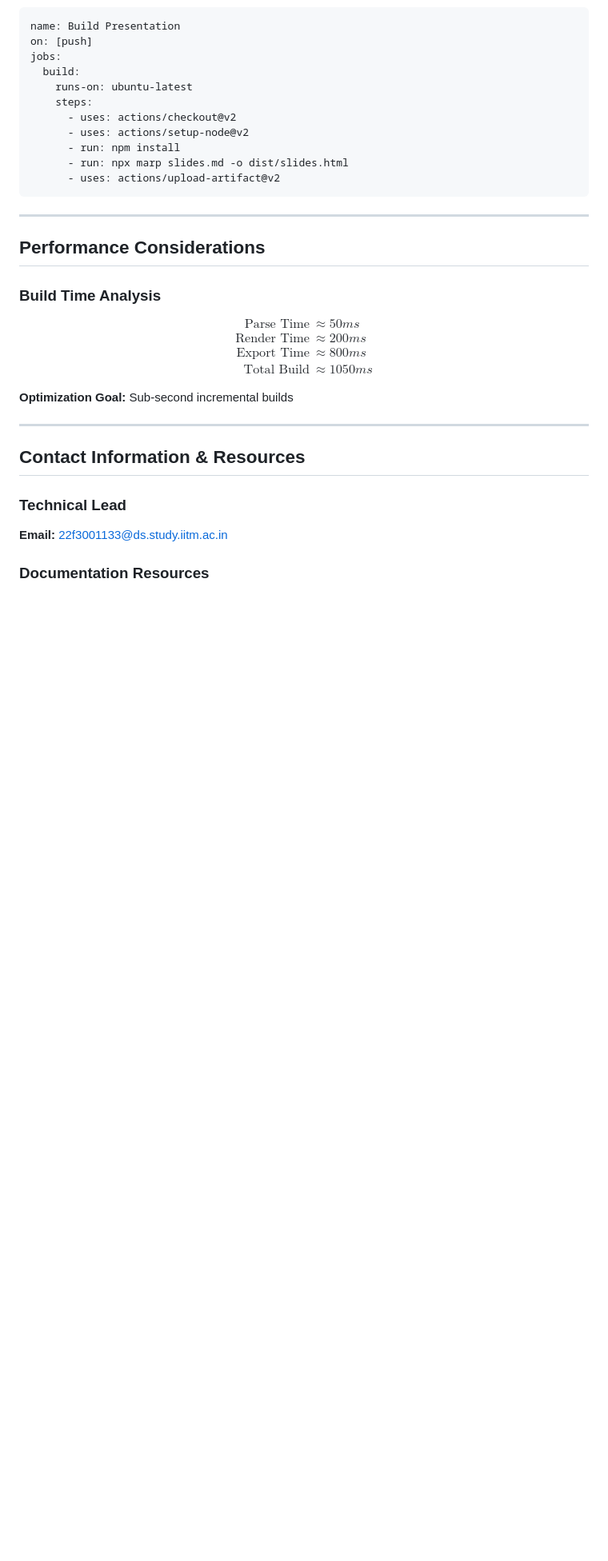
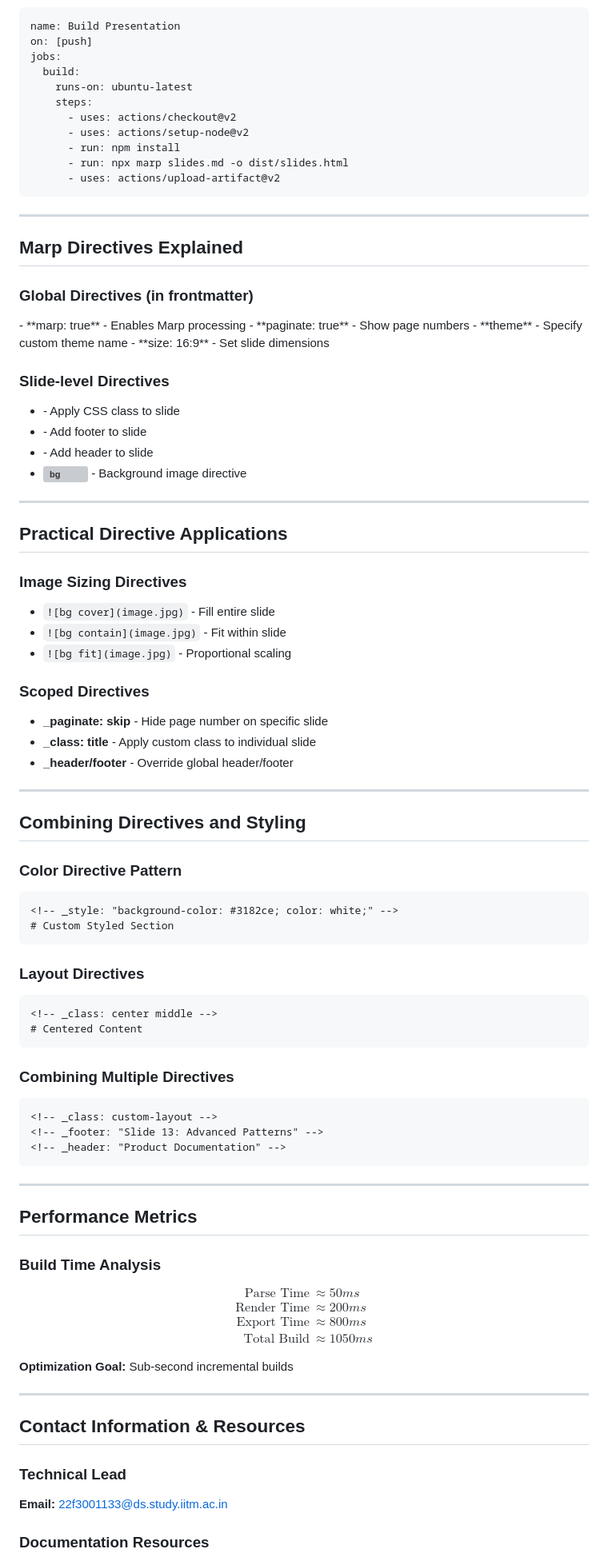
Before and after one commit to 22f3001133/quarterly-earnings-revealjs, a Markdown page: slides.md, the part around the change printed below. Shown: that part at 80% size. Rendered like a GitHub page; blank space fills up the shorter version; grey boxes are pictures that could not be loaded.

````diff
--- a/slides.md
+++ b/slides.md
@@ -358,8 +390,80 @@ jobs:
 
 ---
 
-<!-- Slide 11: Performance Metrics -->
-## Performance Considerations
+<!-- Slide 11: Marp Directives Reference -->
+## Marp Directives Explained
+
+### Global Directives (in frontmatter)
+
+<div class="directive-highlight">
+- **marp: true** - Enables Marp processing
+- **paginate: true** - Show page numbers
+- **theme** - Specify custom theme name
+- **size: 16:9** - Set slide dimensions
+</div>
+
+### Slide-level Directives
+
+- **<!-- _class: custom-class -->** - Apply CSS class to slide
+- **<!-- _footer: "text" -->** - Add footer to slide
+- **<!-- _header: "text" -->** - Add header to slide
+- **![bg]()** - Background image directive
+
+---
+
+<!-- Slide 12: Directive Use Cases -->
+## Practical Directive Applications
+
+<!-- _class: content-slide -->
+<!-- _footer: "Advanced Marp directive patterns" -->
+
+### Image Sizing Directives
+
+- `![bg cover](image.jpg)` - Fill entire slide
+- `![bg contain](image.jpg)` - Fit within slide
+- `![bg fit](image.jpg)` - Proportional scaling
+
+### Scoped Directives
+
+- **_paginate: skip** - Hide page number on specific slide
+- **_class: title** - Apply custom class to individual slide
+- **_header/footer** - Override global header/footer
+
+---
+
+<!-- Slide 13: Advanced Styling with Directives -->
+## Combining Directives and Styling
+
+<!-- _class: content-slide -->
+
+### Color Directive Pattern
+
+```markdown
+<!-- _style: "background-color: #3182ce; color: white;" -->
+# Custom Styled Section
+```
+
+### Layout Directives
+
+```markdown
+<!-- _class: center middle -->
+# Centered Content
+```
+
+### Combining Multiple Directives
+
+```markdown
+<!-- _class: custom-layout -->
+<!-- _footer: "Slide 13: Advanced Patterns" -->
+<!-- _header: "Product Documentation" -->
+```
+
+---
+
+<!-- Slide 14: Performance with Directives -->
+## Performance Metrics
+
+<!-- _footer: "Performance Analysis - Build Optimization" -->
 
 ### Build Time Analysis
 
````
Also changed, not shown: other parts of slides.md (+45 -7 lines).
